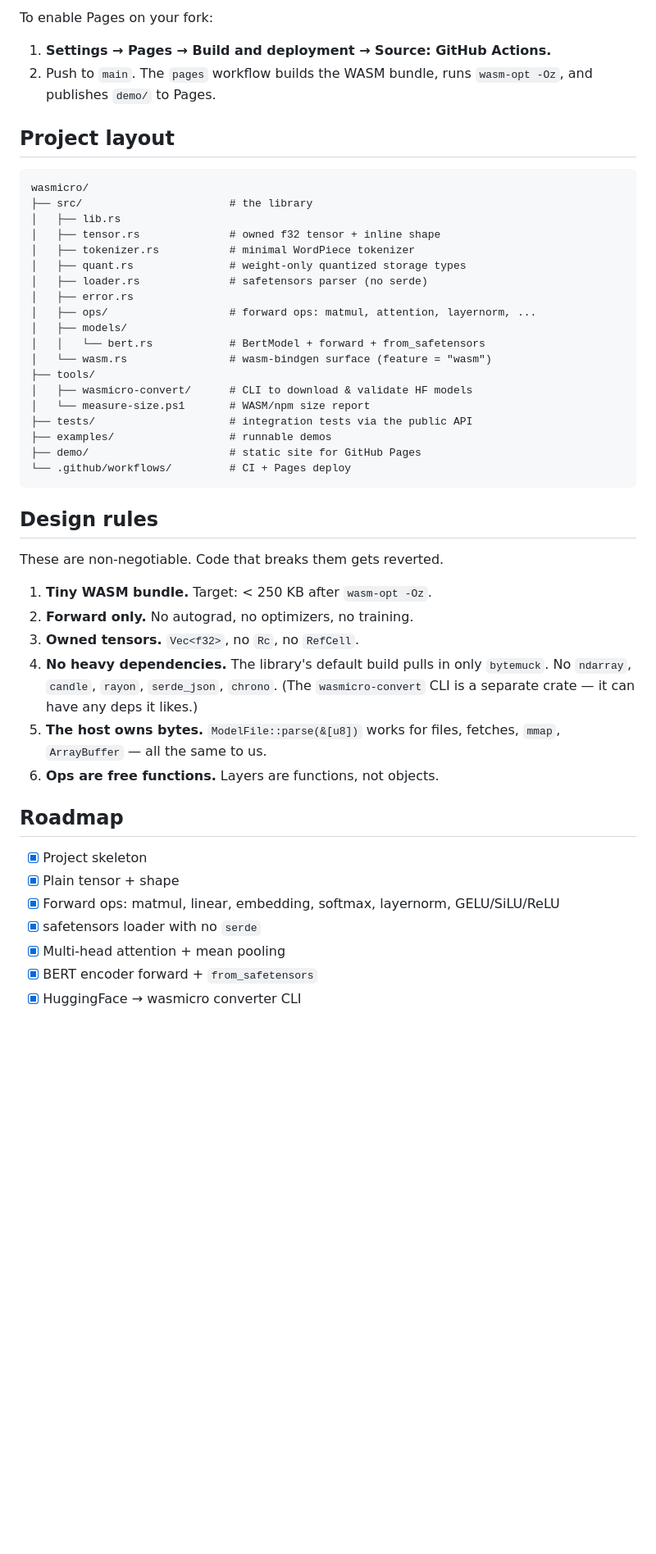
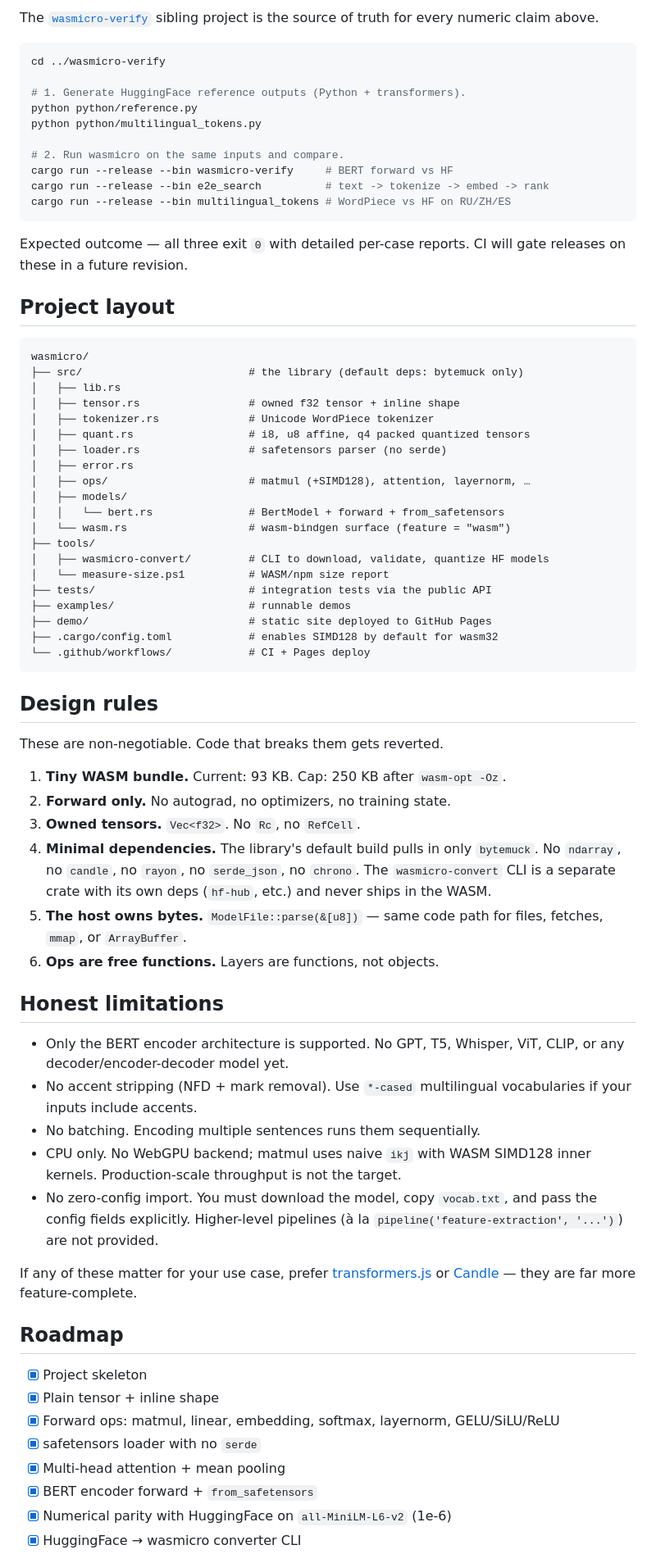
Before and after one commit to Xzdes/wasmicro, a Markdown page: README.md, the part around one of its changes. Shown at 82% size. Rendered like a GitHub page; blank space fills up the shorter version.

Commit message:
docs: update AGENTS.md and README.md for clarity and verification details

````diff
--- a/README.md
+++ b/README.md
@@ -135,54 +181,88 @@ push to `main`. The workflow is at `.github/workflows/pages.yml`.
 
-To enable Pages on your fork:
-1. **Settings → Pages → Build and deployment → Source: GitHub Actions.**
-2. Push to `main`. The `pages` workflow builds the WASM bundle, runs
-   `wasm-opt -Oz`, and publishes `demo/` to Pages.
+The [`wasmicro-verify`](../wasmicro-verify) sibling project is the source of
+truth for every numeric claim above.
+
+```bash
+cd ../wasmicro-verify
+
+# 1. Generate HuggingFace reference outputs (Python + transformers).
+python python/reference.py
+python python/multilingual_tokens.py
+
+# 2. Run wasmicro on the same inputs and compare.
+cargo run --release --bin wasmicro-verify     # BERT forward vs HF
+cargo run --release --bin e2e_search          # text -> tokenize -> embed -> rank
+cargo run --release --bin multilingual_tokens # WordPiece vs HF on RU/ZH/ES
+```
+
+Expected outcome — all three exit `0` with detailed per-case reports. CI will
+gate releases on these in a future revision.
 
 ## Project layout
 
 ```
 wasmicro/
-├── src/                       # the library
+├── src/                          # the library (default deps: bytemuck only)
 │   ├── lib.rs
-│   ├── tensor.rs              # owned f32 tensor + inline shape
-│   ├── tokenizer.rs           # minimal WordPiece tokenizer
-│   ├── quant.rs               # weight-only quantized storage types
-│   ├── loader.rs              # safetensors parser (no serde)
+│   ├── tensor.rs                 # owned f32 tensor + inline shape
+│   ├── tokenizer.rs              # Unicode WordPiece tokenizer
+│   ├── quant.rs                  # i8, u8 affine, q4 packed quantized tensors
+│   ├── loader.rs                 # safetensors parser (no serde)
 │   ├── error.rs
-│   ├── ops/                   # forward ops: matmul, attention, layernorm, ...
+│   ├── ops/                      # matmul (+SIMD128), attention, layernorm, …
 │   ├── models/
-│   │   └── bert.rs            # BertModel + forward + from_safetensors
-│   └── wasm.rs                # wasm-bindgen surface (feature = "wasm")
+│   │   └── bert.rs               # BertModel + forward + from_safetensors
+│   └── wasm.rs                   # wasm-bindgen surface (feature = "wasm")
 ├── tools/
-│   ├── wasmicro-convert/      # CLI to download & validate HF models
-│   └── measure-size.ps1       # WASM/npm size report
-├── tests/                     # integration tests via the public API
-├── examples/                  # runnable demos
-├── demo/                      # static site for GitHub Pages
-└── .github/workflows/         # CI + Pages deploy
+│   ├── wasmicro-convert/         # CLI to download, validate, quantize HF models
+│   └── measure-size.ps1          # WASM/npm size report
+├── tests/                        # integration tests via the public API
+├── examples/                     # runnable demos
+├── demo/                         # static site deployed to GitHub Pages
+├── .cargo/config.toml            # enables SIMD128 by default for wasm32
+└── .github/workflows/            # CI + Pages deploy
 ```
 
 ## Design rules
 
 These are non-negotiable. Code that breaks them gets reverted.
 
-1. **Tiny WASM bundle.** Target: < 250 KB after `wasm-opt -Oz`.
-2. **Forward only.** No autograd, no optimizers, no training.
-3. **Owned tensors.** `Vec<f32>`, no `Rc`, no `RefCell`.
-4. **No heavy dependencies.** The library's default build pulls in only
-   `bytemuck`. No `ndarray`, `candle`, `rayon`, `serde_json`, `chrono`.
-   (The `wasmicro-convert` CLI is a separate crate — it can have any deps
-   it likes.)
-5. **The host owns bytes.** `ModelFile::parse(&[u8])` works for files,
-   fetches, `mmap`, `ArrayBuffer` — all the same to us.
+1. **Tiny WASM bundle.** Current: 93 KB. Cap: 250 KB after `wasm-opt -Oz`.
+2. **Forward only.** No autograd, no optimizers, no training state.
+3. **Owned tensors.** `Vec<f32>`. No `Rc`, no `RefCell`.
+4. **Minimal dependencies.** The library's default build pulls in only
+   `bytemuck`. No `ndarray`, no `candle`, no `rayon`, no `serde_json`, no
+   `chrono`. The `wasmicro-convert` CLI is a separate crate with its own
+   deps (`hf-hub`, etc.) and never ships in the WASM.
+5. **The host owns bytes.** `ModelFile::parse(&[u8])` — same code path for
+   files, fetches, `mmap`, or `ArrayBuffer`.
 6. **Ops are free functions.** Layers are functions, not objects.
+
+## Honest limitations
+
+- Only the BERT encoder architecture is supported. No GPT, T5, Whisper, ViT,
+  CLIP, or any decoder/encoder-decoder model yet.
+- No accent stripping (NFD + mark removal). Use `*-cased` multilingual
+  vocabularies if your inputs include accents.
+- No batching. Encoding multiple sentences runs them sequentially.
+- CPU only. No WebGPU backend; matmul uses naive `ikj` with WASM SIMD128
+  inner kernels. Production-scale throughput is not the target.
+- No zero-config import. You must download the model, copy `vocab.txt`, and
+  pass the config fields explicitly. Higher-level pipelines (à la
+  `pipeline('feature-extraction', '...')`) are not provided.
+
+If any of these matter for your use case, prefer
+[transformers.js](https://github.com/xenova/transformers.js) or
+[Candle](https://github.com/huggingface/candle) — they are far more
+feature-complete.
 
 ## Roadmap
 
 - [x] Project skeleton
-- [x] Plain tensor + shape
+- [x] Plain tensor + inline shape
 - [x] Forward ops: matmul, linear, embedding, softmax, layernorm, GELU/SiLU/ReLU
 - [x] safetensors loader with no `serde`
 - [x] Multi-head attention + mean pooling
 - [x] BERT encoder forward + `from_safetensors`
+- [x] Numerical parity with HuggingFace on `all-MiniLM-L6-v2` (1e-6)
 - [x] HuggingFace → wasmicro converter CLI
````
Also changed, not shown: other parts of README.md (+123 -73 lines), AGENTS.md (+33 -8 lines).
